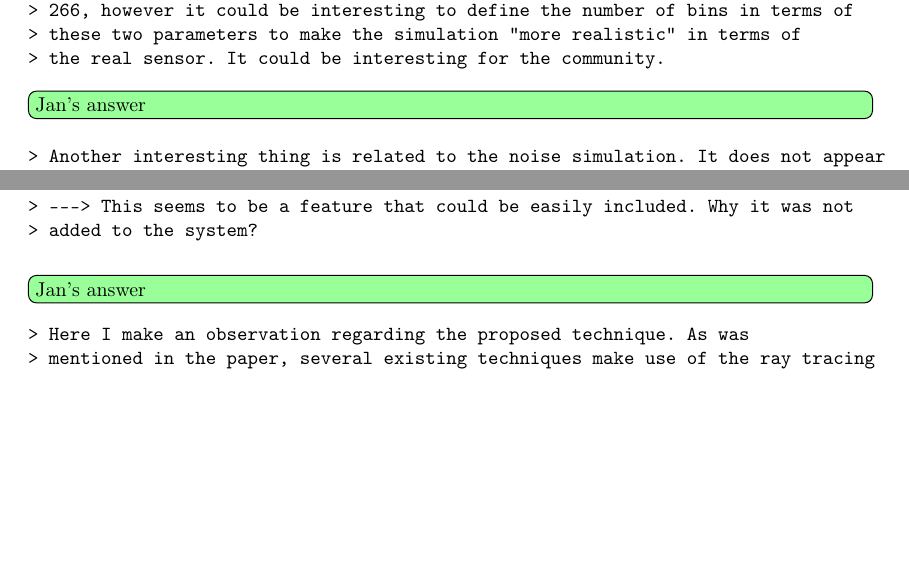
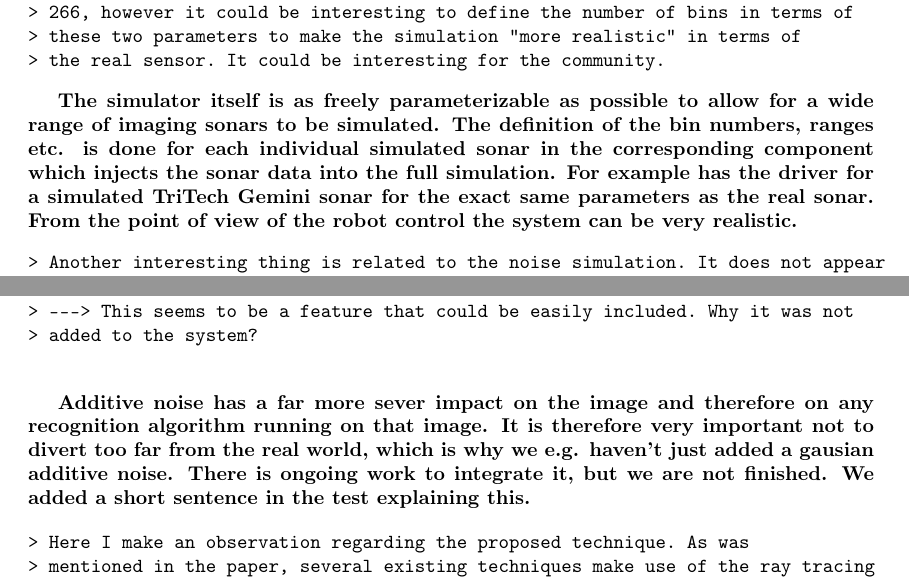
Before and after one commit to romulogcerqueira/CAG2017, a LaTeX document (reviews/first_review.tex): two parts of pages 2 and 6 of 7, joined at a grey line, cut so that both start at the same text, the shorter picture padded with empty space. Compiled offline with pdfLaTeX.

Commit message:
more input from Jan

```diff
--- a/reviews/first_review.tex
+++ b/reviews/first_review.tex
@@ -75,7 +75,12 @@ We rewrote lines 258--264 to make the idea clearer. }
 > the real sensor. It could be interesting for the community.
 \end{verbatim}
 
-\todo[inline, color=green!40]{Jan's answer}
+%\todo[inline, color=green!40]{Jan's answer}
+\textbf{The simulator itself is as freely parameterizable as possible to allow for a wide range of imaging
+sonars to be simulated. The definition of the bin numbers, ranges etc. is done for each individual
+simulated sonar in the corresponding component which injects the sonar data into the full simulation.
+For example has the driver for a simulated TriTech Gemini sonar for the exact same parameters as the
+real sonar. From the point of view of the robot control the system can be very realistic.}
 
 \begin{verbatim}
 > Another interesting thing is related to the noise simulation. It does not appear
@@ -403,7 +408,11 @@ we defined $\mu = 0.4$ and $\sigma = 0.15$, and the modeled curve is presented i
 
 \end{verbatim}
 
-\todo[inline, color=green!40]{Jan's answer}
+%\todo[inline, color=green!40]{Jan's answer}
+\textbf{Additive noise has a far more sever impact on the image and therefore on any recognition
+algorithm running on that image. It is therefore very important not to divert too far from the real world,
+which is why we e.g. haven't just added a gausian additive noise. There is ongoing work to integrate it,
+but we are not finished. We added a short sentence in the test explaining this.}
 
 \begin{verbatim}
 > Here I make an observation regarding the proposed technique. As was
```
Also changed, not shown: elsarticle-template-3-num.tex (+16 -4 lines).
